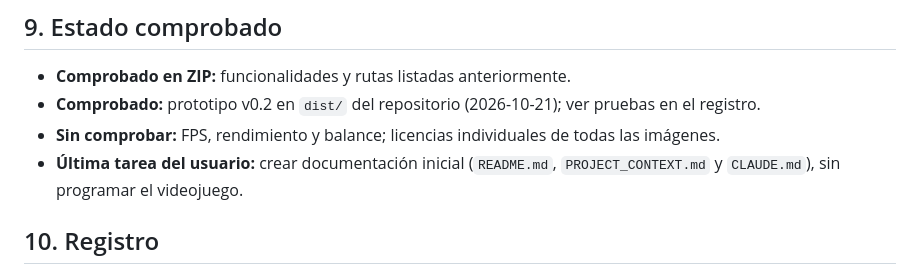
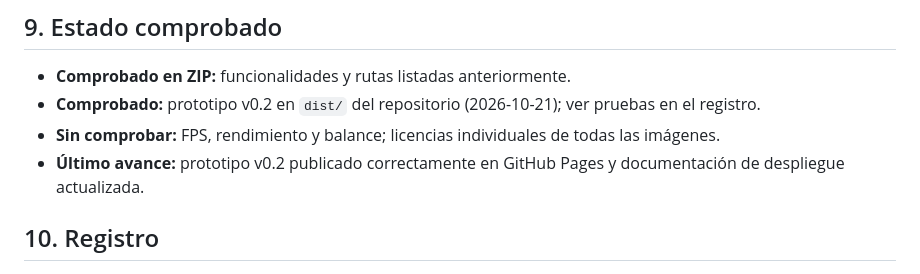
Before and after one commit to SebastianMonsalveDev/FanGameOne, a Markdown page: PROJECT_CONTEXT.md, the part around the change. Rendered like a GitHub page.

Commit message:
Revise user task and update project status
Updated user task to reflect the latest progress on the prototype and deployment documentation.

```diff
--- a/PROJECT_CONTEXT.md
+++ b/PROJECT_CONTEXT.md
@@ -91,7 +91,7 @@ No presentar estas tareas propuestas como funcionalidades existentes.
 - **Comprobado en ZIP:** funcionalidades y rutas listadas anteriormente.
 - **Comprobado:** prototipo v0.2 en `dist/` del repositorio (2026-10-21); ver pruebas en el registro.
 - **Sin comprobar:** FPS, rendimiento y balance; licencias individuales de todas las imágenes.
-- **Última tarea del usuario:** crear documentación inicial (`README.md`, `PROJECT_CONTEXT.md` y `CLAUDE.md`), sin programar el videojuego.
+- **Último avance:** prototipo v0.2 publicado correctamente en GitHub Pages y documentación de despliegue actualizada.
 
 ## 10. Registro
 - **2026-10-21 — Importación del prototipo v0.2** a `dist/` y `docs/ART-DIRECTION.md`, sin tocar código ni rutas. Pruebas: SHA-256 de los 18 archivos de `dist/` idéntico al ZIP; servido con `http.server` y abierto en Chromium sin 404 ni errores de consola; partida con Luffy en Shells Town iniciada, sprites renderizados, 5 s de movimiento sin fallos. No probado: jefe, subida de nivel, resto de personajes/capítulos, táctil, FPS.
```
